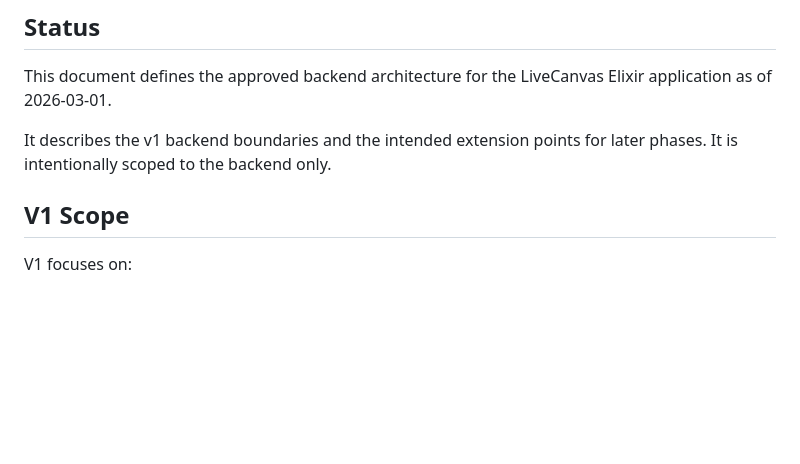
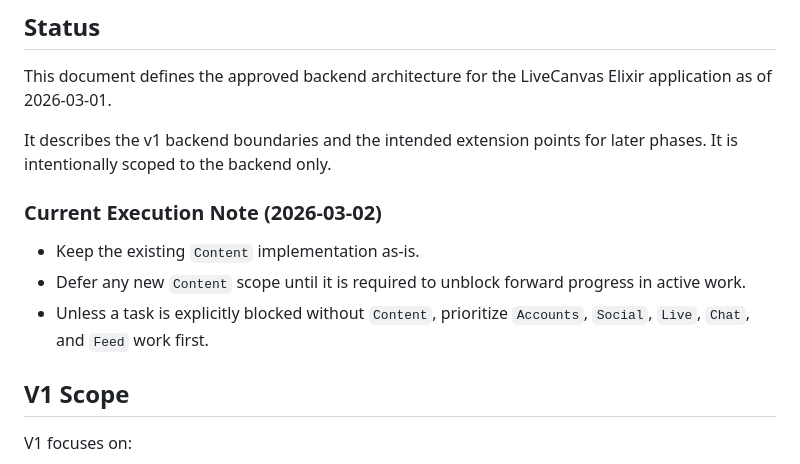
Before and after one commit to Un3qual/livecanvas-backend, a Markdown page: ARCHITECTURE.md, the part around the change. GitHub-like rendering; blank space fills up the shorter version.

Commit message:
docs: capture content execution priority note

```diff
--- a/ARCHITECTURE.md
+++ b/ARCHITECTURE.md
@@ -7,6 +7,14 @@ application as of 2026-03-01.
 
 It describes the v1 backend boundaries and the intended extension points for
 later phases. It is intentionally scoped to the backend only.
+
+### Current Execution Note (2026-03-02)
+
+- Keep the existing `Content` implementation as-is.
+- Defer any new `Content` scope until it is required to unblock forward progress
+  in active work.
+- Unless a task is explicitly blocked without `Content`, prioritize `Accounts`,
+  `Social`, `Live`, `Chat`, and `Feed` work first.
 
 ## V1 Scope
 
```
